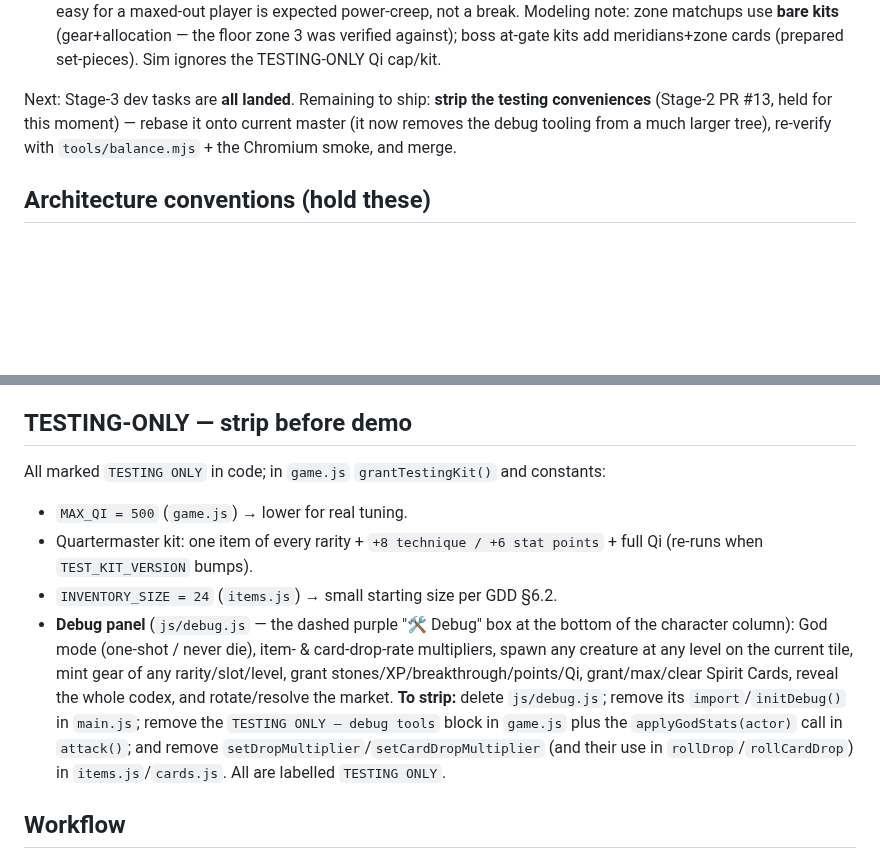
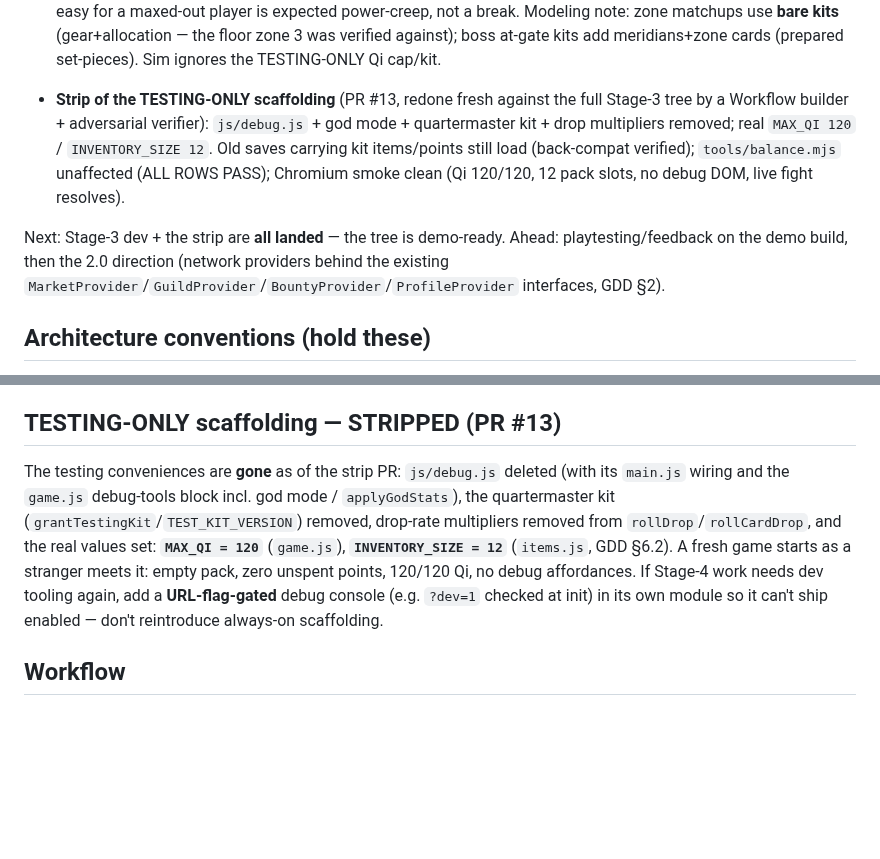
Before and after one commit to tarnos12/fallensword-prototype, a Markdown page: CLAUDE.md, 2 parts joined by grey strips. GitHub-like rendering; blank space fills up the shorter version.

Commit message:
docs: record the strip — TESTING-ONLY section now documents removal
Co-Authored-By: Claude Opus 4.8 <noreply@anthropic.com>
Claude-Session: https://claude.ai/code/session_01StytquqHVUcgK8Y2iAMYUa

```diff
--- a/CLAUDE.md
+++ b/CLAUDE.md
@@ -93,7 +93,9 @@ Done:
 
 - **Balance harness + full-range validation pass** (`tools/balance.mjs`, board task J, GDD §8.6): a **committed, reusable headless balance report** — `node tools/balance.mjs` prints five sections: (a) per-zone band matchups (arrival/mid/farmed kits × every band, gear-roll-sampled through the real `spawnCreature`/`resolveCombat`/`createPlayer`/`generateItem`/`effectiveStats` pipeline — never hand-rolled scaling), (b) boss gates (under-geared/at-gate/maxed vs each `BOSSES` entry, modeled with the prepared kit each boss was tuned against), (c) XP economy (kills-per-stage vs `STAGE_XP` with a neighbor-jump check; both realm barriers flagged intentional), (d) drop economy (net stones/fight vs repair wear — farming net-positive in all nine zone rows), (e) market sanity (fair-value premium 1.63×–4.20× over the vendor floor, monotonic by rarity). Tolerance bands are named constants; every row prints PASS/WARN. The **tuning pass changed nothing** — all candidate areas (zone stats/xp, `STAGE_XP`, boss blocks, drop/sell/repair, market prices) validated in-band, including both calamities reproducing their documented crushed/gamble/reliable curves; zones 1–2 reading easy for a maxed-out player is expected power-creep, not a break. Modeling note: zone matchups use **bare kits** (gear+allocation — the floor zone 3 was verified against); boss at-gate kits add meridians+zone cards (prepared set-pieces). Sim ignores the TESTING-ONLY Qi cap/kit.
 
-Next: Stage-3 dev tasks are **all landed**. Remaining to ship: **strip the testing conveniences** (Stage-2 PR #13, held for this moment) — rebase it onto current master (it now removes the debug tooling from a much larger tree), re-verify with `tools/balance.mjs` + the Chromium smoke, and merge.
+- **Strip of the TESTING-ONLY scaffolding** (PR #13, redone fresh against the full Stage-3 tree by a Workflow builder + adversarial verifier): `js/debug.js` + god mode + quartermaster kit + drop multipliers removed; real `MAX_QI 120` / `INVENTORY_SIZE 12`. Old saves carrying kit items/points still load (back-compat verified); `tools/balance.mjs` unaffected (ALL ROWS PASS); Chromium smoke clean (Qi 120/120, 12 pack slots, no debug DOM, live fight resolves).
+
+Next: Stage-3 dev + the strip are **all landed** — the tree is demo-ready. Ahead: playtesting/feedback on the demo build, then the 2.0 direction (network providers behind the existing `MarketProvider`/`GuildProvider`/`BountyProvider`/`ProfileProvider` interfaces, GDD §2).
 
 ## Architecture conventions (hold these)
 
@@ -106,13 +108,9 @@ Next: Stage-3 dev tasks are **all landed**. Remaining to ship: **strip the testi
 - **Save is the only "account"** (`save.js`, localStorage, versioned). Bump `VERSION` and add a migration branch for breaking shape changes — v1→v2 migration is the reference. Persist timestamps (`lastQiTick`, `lastStoneTick`, buff `expiresAt`) and world state (`market`) so wall-clock/offline behavior is free. New fields (`player.cards`, `player.guild`, `lastStoneTick`, `market`) are back-filled in `createGame` for old saves — no VERSION bump needed for additive shape changes. Deterministic-from-seed data (the `personas.js` roster) is regenerated, never stored.
 - **Wall-clock timing pattern**: elapsed-time math (`Date.now()` vs stored timestamp) for Qi regen, passive spirit-stone income (`tickStones`), buff expiry, and Pavilion listing rotation + async sale resolution (`tickMarket`) — survives reload/offline identically.
 
-## TESTING-ONLY — strip before demo
+## TESTING-ONLY scaffolding — STRIPPED (PR #13)
 
-All marked `TESTING ONLY` in code; in `game.js` `grantTestingKit()` and constants:
-- `MAX_QI = 500` (`game.js`) → lower for real tuning.
-- Quartermaster kit: one item of every rarity + `+8 technique / +6 stat points` + full Qi (re-runs when `TEST_KIT_VERSION` bumps).
-- `INVENTORY_SIZE = 24` (`items.js`) → small starting size per GDD §6.2.
-- **Debug panel** (`js/debug.js` — the dashed purple "🛠 Debug" box at the bottom of the character column): God mode (one-shot / never die), item- & card-drop-rate multipliers, spawn any creature at any level on the current tile, mint gear of any rarity/slot/level, grant stones/XP/breakthrough/points/Qi, grant/max/clear Spirit Cards, reveal the whole codex, and rotate/resolve the market. **To strip:** delete `js/debug.js`; remove its `import`/`initDebug()` in `main.js`; remove the `TESTING ONLY — debug tools` block in `game.js` plus the `applyGodStats(actor)` call in `attack()`; and remove `setDropMultiplier`/`setCardDropMultiplier` (and their use in `rollDrop`/`rollCardDrop`) in `items.js`/`cards.js`. All are labelled `TESTING ONLY`.
+The testing conveniences are **gone** as of the strip PR: `js/debug.js` deleted (with its `main.js` wiring and the `game.js` debug-tools block incl. god mode / `applyGodStats`), the quartermaster kit (`grantTestingKit`/`TEST_KIT_VERSION`) removed, drop-rate multipliers removed from `rollDrop`/`rollCardDrop`, and the real values set: **`MAX_QI = 120`** (`game.js`), **`INVENTORY_SIZE = 12`** (`items.js`, GDD §6.2). A fresh game starts as a stranger meets it: empty pack, zero unspent points, 120/120 Qi, no debug affordances. If Stage-4 work needs dev tooling again, add a **URL-flag-gated** debug console (e.g. `?dev=1` checked at init) in its own module so it can't ship enabled — don't reintroduce always-on scaffolding.
 
 ## Workflow
 
```
